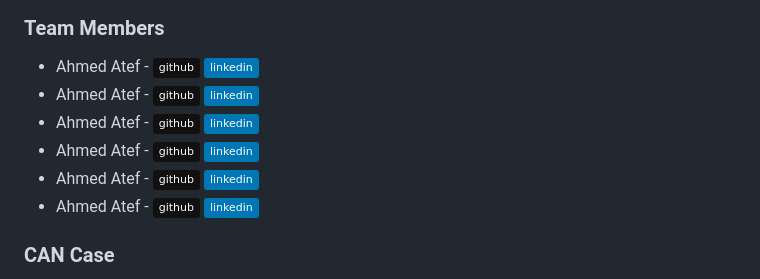
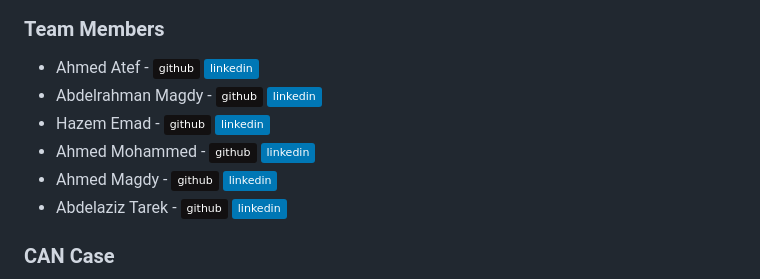
Before and after one commit to ahmedatef1496/NTI_GP_CAN_CASE, a Markdown page: README.md, the part around the change. Drawn GitHub-style; badges without logos.

```diff
--- a/README.md
+++ b/README.md
@@ -10,11 +10,11 @@
 
 ### Team Members
 - Ahmed Atef - [![GitHub](https://img.shields.io/badge/github-%23121011.svg?style=flat&logo=github&logoColor=white)]() [![LinkedIn](https://img.shields.io/badge/linkedin-%230077B5.svg?style=flat&logo=linkedin&logoColor=white)]()
-- Ahmed Atef - [![GitHub](https://img.shields.io/badge/github-%23121011.svg?style=flat&logo=github&logoColor=white)]() [![LinkedIn](https://img.shields.io/badge/linkedin-%230077B5.svg?style=flat&logo=linkedin&logoColor=white)]()
-- Ahmed Atef - [![GitHub](https://img.shields.io/badge/github-%23121011.svg?style=flat&logo=github&logoColor=white)]() [![LinkedIn](https://img.shields.io/badge/linkedin-%230077B5.svg?style=flat&logo=linkedin&logoColor=white)]()
-- Ahmed Atef - [![GitHub](https://img.shields.io/badge/github-%23121011.svg?style=flat&logo=github&logoColor=white)]() [![LinkedIn](https://img.shields.io/badge/linkedin-%230077B5.svg?style=flat&logo=linkedin&logoColor=white)]()
-- Ahmed Atef - [![GitHub](https://img.shields.io/badge/github-%23121011.svg?style=flat&logo=github&logoColor=white)]() [![LinkedIn](https://img.shields.io/badge/linkedin-%230077B5.svg?style=flat&logo=linkedin&logoColor=white)]()
-- Ahmed Atef - [![GitHub](https://img.shields.io/badge/github-%23121011.svg?style=flat&logo=github&logoColor=white)]() [![LinkedIn](https://img.shields.io/badge/linkedin-%230077B5.svg?style=flat&logo=linkedin&logoColor=white)]()
+- Abdelrahman Magdy - [![GitHub](https://img.shields.io/badge/github-%23121011.svg?style=flat&logo=github&logoColor=white)]() [![LinkedIn](https://img.shields.io/badge/linkedin-%230077B5.svg?style=flat&logo=linkedin&logoColor=white)]()
+- Hazem Emad - [![GitHub](https://img.shields.io/badge/github-%23121011.svg?style=flat&logo=github&logoColor=white)]() [![LinkedIn](https://img.shields.io/badge/linkedin-%230077B5.svg?style=flat&logo=linkedin&logoColor=white)]()
+- Ahmed Mohammed - [![GitHub](https://img.shields.io/badge/github-%23121011.svg?style=flat&logo=github&logoColor=white)]() [![LinkedIn](https://img.shields.io/badge/linkedin-%230077B5.svg?style=flat&logo=linkedin&logoColor=white)]()
+- Ahmed Magdy - [![GitHub](https://img.shields.io/badge/github-%23121011.svg?style=flat&logo=github&logoColor=white)]() [![LinkedIn](https://img.shields.io/badge/linkedin-%230077B5.svg?style=flat&logo=linkedin&logoColor=white)]()
+- Abdelaziz Tarek - [![GitHub](https://img.shields.io/badge/github-%23121011.svg?style=flat&logo=github&logoColor=white)]() [![LinkedIn](https://img.shields.io/badge/linkedin-%230077B5.svg?style=flat&logo=linkedin&logoColor=white)]()
 
 
 ### CAN Case
```
